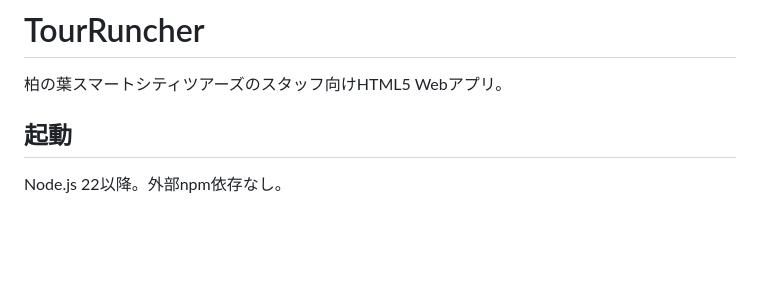
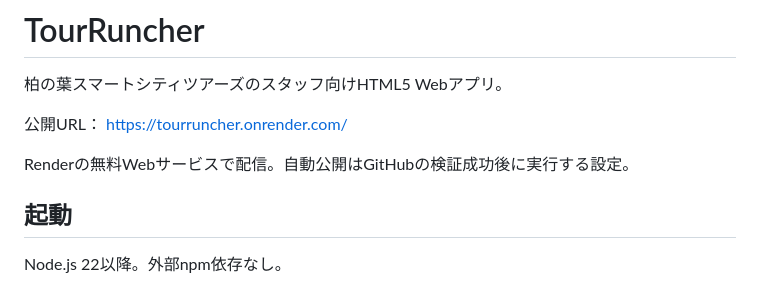
Before and after one commit to furuta-ideas/TourRuncher, a Markdown page: README.md, the part around the change. Rendered like a GitHub page; blank space fills up the shorter version.

Commit message:
Document live TourRuncher URL

```diff
--- a/README.md
+++ b/README.md
@@ -1,6 +1,10 @@
 # TourRuncher
 
 柏の葉スマートシティツアーズのスタッフ向けHTML5 Webアプリ。
+
+公開URL： https://tourruncher.onrender.com/
+
+Renderの無料Webサービスで配信。自動公開はGitHubの検証成功後に実行する設定。
 
 ## 起動
 
```
